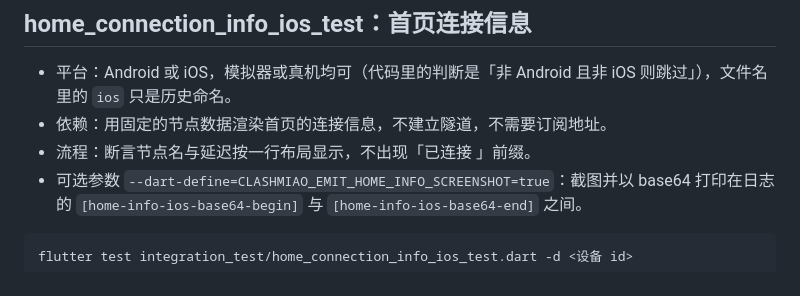
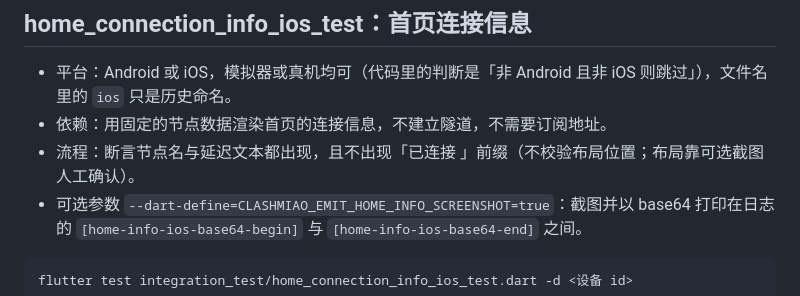
Before and after one commit to luuuuke88/clashmiao, a Markdown page: integration_test/README.md, the part around the change. Drawn GitHub-style.

Commit message:
docs(test): 首页连接信息测试的断言范围按代码如实描述
Co-Authored-By: Claude Opus 5.5 <noreply@anthropic.com>

````diff
--- a/integration_test/README.md
+++ b/integration_test/README.md
@@ -90,7 +90,7 @@ CI：不跑。原因不是技术上做不到，而是目前没有任何 CI 任
 
 - 平台：Android 或 iOS，模拟器或真机均可（代码里的判断是「非 Android 且非 iOS 则跳过」），文件名里的 `ios` 只是历史命名。
 - 依赖：用固定的节点数据渲染首页的连接信息，不建立隧道，不需要订阅地址。
-- 流程：断言节点名与延迟按一行布局显示，不出现「已连接 」前缀。
+- 流程：断言节点名与延迟文本都出现，且不出现「已连接 」前缀（不校验布局位置；布局靠可选截图人工确认）。
 - 可选参数 `--dart-define=CLASHMIAO_EMIT_HOME_INFO_SCREENSHOT=true`：截图并以 base64 打印在日志的 `[home-info-ios-base64-begin]` 与 `[home-info-ios-base64-end]` 之间。
 
 ```bash
````
